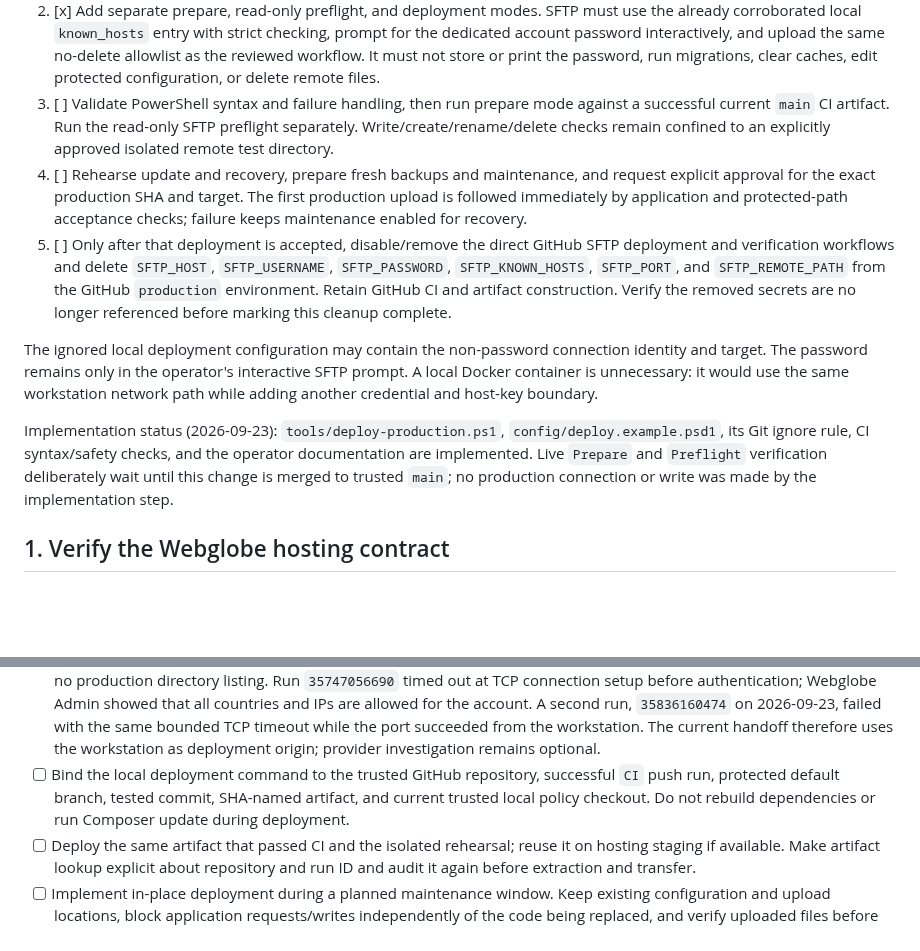
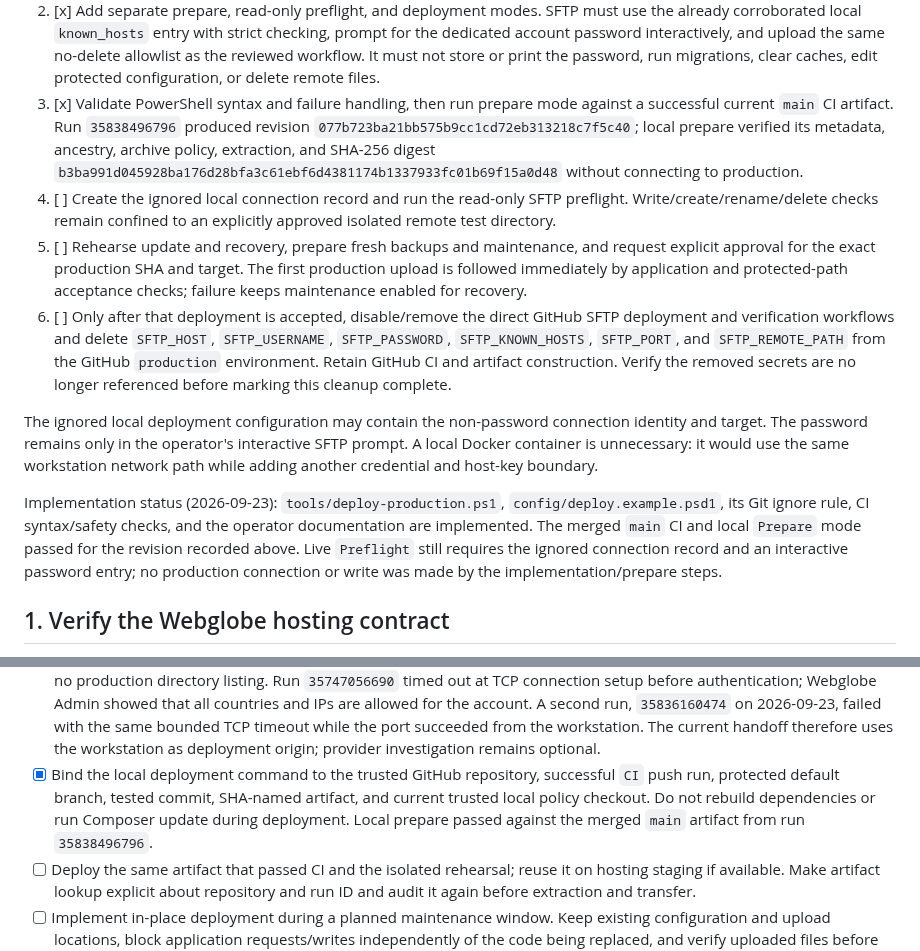
Before and after one commit to vrapa/smps, a Markdown page: docs/completion-plan.md, 2 parts joined by grey strips. Drawn GitHub-style; blank space fills up the shorter version.

Commit message:
docs: record local artifact preparation

```diff
--- a/docs/completion-plan.md
+++ b/docs/completion-plan.md
@@ -117,15 +117,20 @@ reachable from the development workstation:
    no-delete allowlist as the reviewed workflow. It must not store or print the
    password, run migrations, clear caches, edit protected configuration, or
    delete remote files.
-3. [ ] Validate PowerShell syntax and failure handling, then run prepare mode
-   against a successful current `main` CI artifact. Run the read-only SFTP
-   preflight separately. Write/create/rename/delete checks remain confined to an
-   explicitly approved isolated remote test directory.
-4. [ ] Rehearse update and recovery, prepare fresh backups and maintenance, and
+3. [x] Validate PowerShell syntax and failure handling, then run prepare mode
+   against a successful current `main` CI artifact. Run `35838496796` produced
+   revision `077b723ba21bb575b9cc1cd72eb313218c7f5c40`; local prepare verified
+   its metadata, ancestry, archive policy, extraction, and SHA-256 digest
+   `b3ba991d045928ba176d28bfa3c61ebf6d4381174b1337933fc01b69f15a0d48`
+   without connecting to production.
+4. [ ] Create the ignored local connection record and run the read-only SFTP
+   preflight. Write/create/rename/delete checks remain confined to an explicitly
+   approved isolated remote test directory.
+5. [ ] Rehearse update and recovery, prepare fresh backups and maintenance, and
    request explicit approval for the exact production SHA and target. The first
    production upload is followed immediately by application and protected-path
    acceptance checks; failure keeps maintenance enabled for recovery.
-5. [ ] Only after that deployment is accepted, disable/remove the direct GitHub
+6. [ ] Only after that deployment is accepted, disable/remove the direct GitHub
    SFTP deployment and verification workflows and delete `SFTP_HOST`,
    `SFTP_USERNAME`, `SFTP_PASSWORD`, `SFTP_KNOWN_HOSTS`, `SFTP_PORT`, and
    `SFTP_REMOTE_PATH` from the GitHub `production` environment. Retain GitHub CI
@@ -140,9 +145,10 @@ boundary.
 
 Implementation status (2026-09-23): `tools/deploy-production.ps1`,
 `config/deploy.example.psd1`, its Git ignore rule, CI syntax/safety checks, and
-the operator documentation are implemented. Live `Prepare` and `Preflight`
-verification deliberately wait until this change is merged to trusted `main`;
-no production connection or write was made by the implementation step.
+the operator documentation are implemented. The merged `main` CI and local
+`Prepare` mode passed for the revision recorded above. Live `Preflight` still
+requires the ignored connection record and an interactive password entry; no
+production connection or write was made by the implementation/prepare steps.
 
 ## 1. Verify the Webglobe hosting contract
 
@@ -418,10 +424,11 @@ passed.
   run, `35836160474` on 2026-09-23, failed with the same bounded TCP timeout while
   the port succeeded from the workstation. The current handoff therefore uses
   the workstation as deployment origin; provider investigation remains optional.
-- [ ] Bind the local deployment command to the trusted GitHub repository,
+- [x] Bind the local deployment command to the trusted GitHub repository,
   successful `CI` push run, protected default branch, tested commit, SHA-named
   artifact, and current trusted local policy checkout. Do not rebuild dependencies
-  or run Composer update during deployment.
+  or run Composer update during deployment. Local prepare passed against the
+  merged `main` artifact from run `35838496796`.
 - [ ] Deploy the same artifact that passed CI and the isolated rehearsal; reuse it
   on hosting staging if available. Make artifact lookup explicit about repository
   and run ID and audit it again before extraction and transfer.
```
Also changed, not shown: docs/deployment.md (+1 -1 lines), docs/webglobe-capability-checklist.md (+4 -2 lines).
